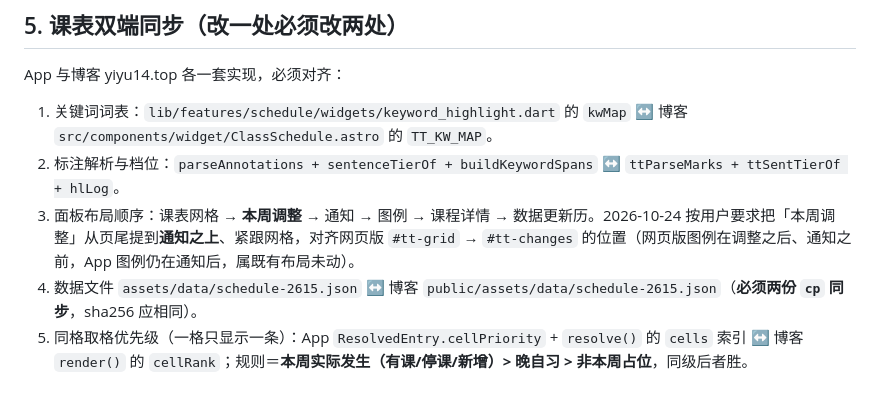
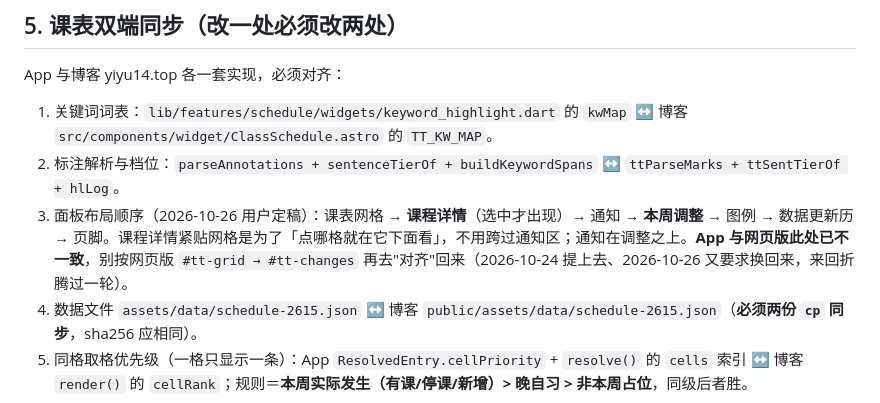
Before and after one commit to cixiy1/Yuki-Blog-App, a Markdown page: .workbuddy/memory/MEMORY.md, the part around the change. GitHub-like rendering.

Commit message:
docs(memory): 记录面板顺序定稿与测试面尺寸残留的坑

```diff
--- a/.workbuddy/memory/MEMORY.md
+++ b/.workbuddy/memory/MEMORY.md
@@ -40,7 +40,7 @@
 App 与博客 yiyu14.top 各一套实现，必须对齐：
 1. 关键词词表：`lib/features/schedule/widgets/keyword_highlight.dart` 的 `kwMap` ↔ 博客 `src/components/widget/ClassSchedule.astro` 的 `TT_KW_MAP`。
 2. 标注解析与档位：`parseAnnotations + sentenceTierOf + buildKeywordSpans` ↔ `ttParseMarks + ttSentTierOf + hlLog`。
-3. 面板布局顺序：课表网格 → **本周调整** → 通知 → 图例 → 课程详情 → 数据更新历。2026-10-24 按用户要求把「本周调整」从页尾提到**通知之上**、紧跟网格，对齐网页版 `#tt-grid` → `#tt-changes` 的位置（网页版图例在调整之后、通知之前，App 图例仍在通知后，属既有布局未动）。
+3. 面板布局顺序（2026-10-26 用户定稿）：课表网格 → **课程详情**（选中才出现）→ 通知 → **本周调整** → 图例 → 数据更新历 → 页脚。课程详情紧贴网格是为了「点哪格就在它下面看」，不用跨过通知区；通知在调整之上。**App 与网页版此处已不一致**，别按网页版 `#tt-grid → #tt-changes` 再去"对齐"回来（2026-10-24 提上去、2026-10-26 又要求换回来，来回折腾过一轮）。
 4. 数据文件 `assets/data/schedule-2615.json` ↔ 博客 `public/assets/data/schedule-2615.json`（**必须两份 `cp` 同步**，sha256 应相同）。
 5. 同格取格优先级（一格只显示一条）：App `ResolvedEntry.cellPriority` + `resolve()` 的 `cells` 索引 ↔ 博客 `render()` 的 `cellRank`；规则＝**本周实际发生（有课/停课/新增）> 晚自习 > 非本周占位**，同级后者胜。
 - App 课表数据**网络优先（yiyu14.top）+ 打包资源兜底**，纯数据更新不必发新 APK；但打包那份仍需按 4 同步（否则断网用户看旧课表），且同步后测试里写死的数据量断言（课数/overrides/通知条数/第 N 周列集合）要一起改。定位格子按 `entry.key`，别用 `find.byType(CourseCell).first`。
```
Also changed, not shown: .workbuddy/memory/2026-10-26.md (added, +5 -0 lines).
